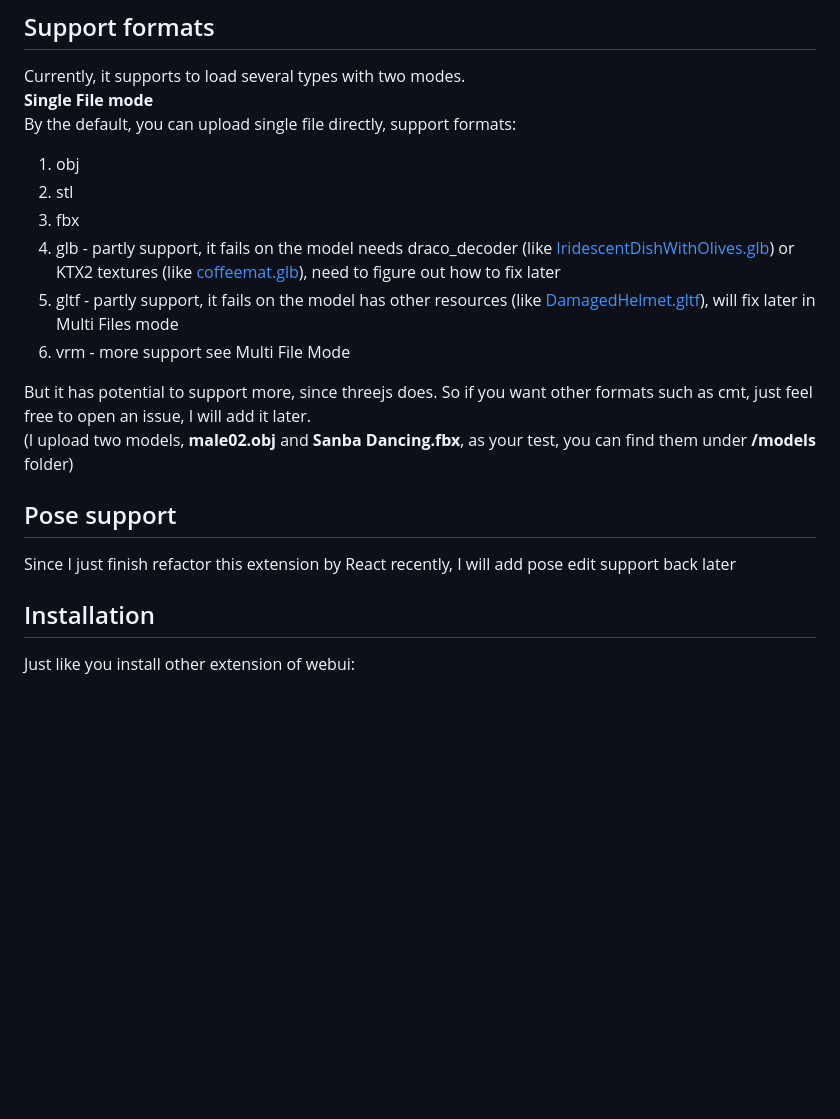
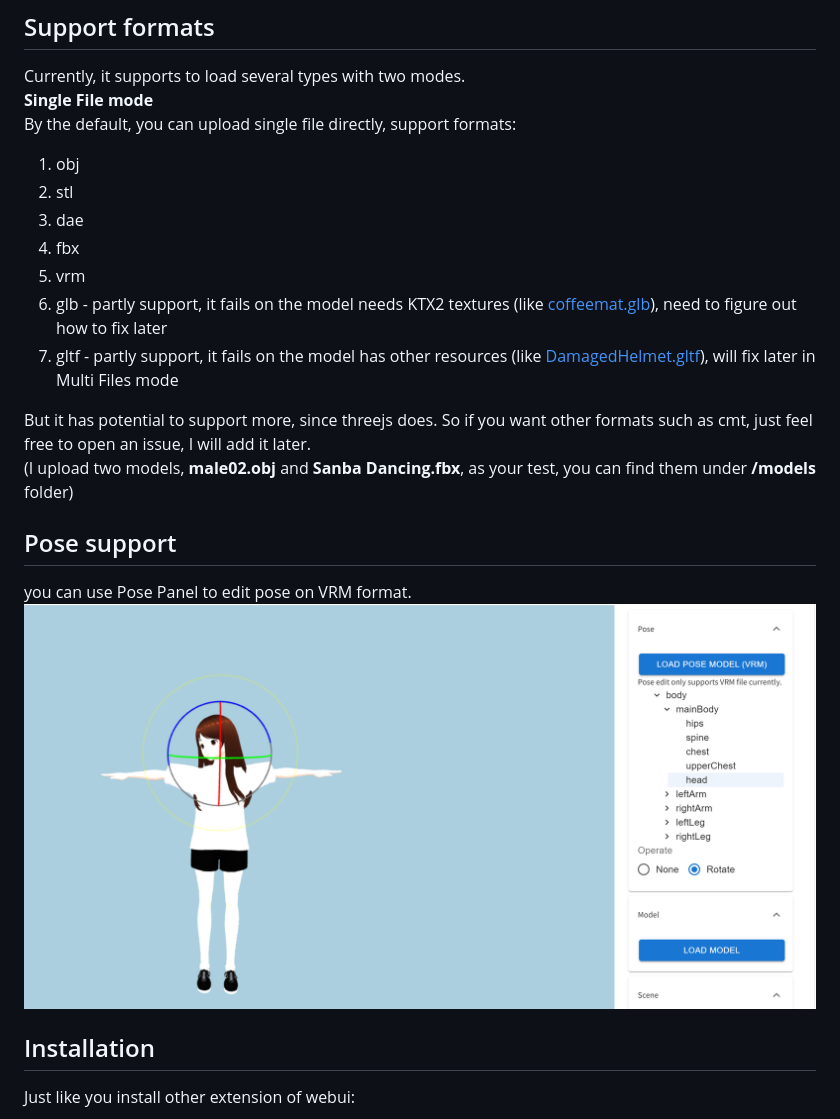
Before and after one commit to jtydhr88/sd-3dmodel-loader, a Markdown page: README.md, the part around the change. GitHub-like rendering; pictures changed too: doc/images/pose.png; blank space fills up the shorter version.

```diff
--- a/README.md
+++ b/README.md
@@ -9,17 +9,19 @@ Currently, it supports to load several types with two modes.
 By the default, you can upload single file directly, support formats:
 1. obj
 2. stl
-3. fbx
-4. glb - partly support, it fails on the model needs draco_decoder (like [IridescentDishWithOlives.glb](https://github.com/mrdoob/three.js/blob/dev/examples/models/gltf/IridescentDishWithOlives.glb)) or KTX2 textures (like [coffeemat.glb](https://github.com/mrdoob/three.js/blob/dev/examples/models/gltf/coffeemat.glb)), need to figure out how to fix later
-5. gltf - partly support, it fails on the model has other resources (like [DamagedHelmet.gltf](https://github.com/mrdoob/three.js/tree/dev/examples/models/gltf/DamagedHelmet/glTF)), will fix later in Multi Files mode
-6. vrm - more support see Multi File Mode
+3. dae
+4. fbx
+5. vrm
+6. glb - partly support, it fails on the model needs KTX2 textures (like [coffeemat.glb](https://github.com/mrdoob/three.js/blob/dev/examples/models/gltf/coffeemat.glb)), need to figure out how to fix later
+7. gltf - partly support, it fails on the model has other resources (like [DamagedHelmet.gltf](https://github.com/mrdoob/three.js/tree/dev/examples/models/gltf/DamagedHelmet/glTF)), will fix later in Multi Files mode
 
 But it has potential to support more, since threejs does.
 So if you want other formats such as cmt, just feel free to open an issue, I will add it later.
 (I upload two models, **male02.obj** and **Sanba Dancing.fbx**, as your test, you can find them under **/models** folder)
 
 ## Pose support
-Since I just finish refactor this extension by React recently, I will add pose edit support back later
+you can use Pose Panel to edit pose on VRM format.
+![pose.png](doc/images/pose.png)
 
 ## Installation
 Just like you install other extension of webui:
```
